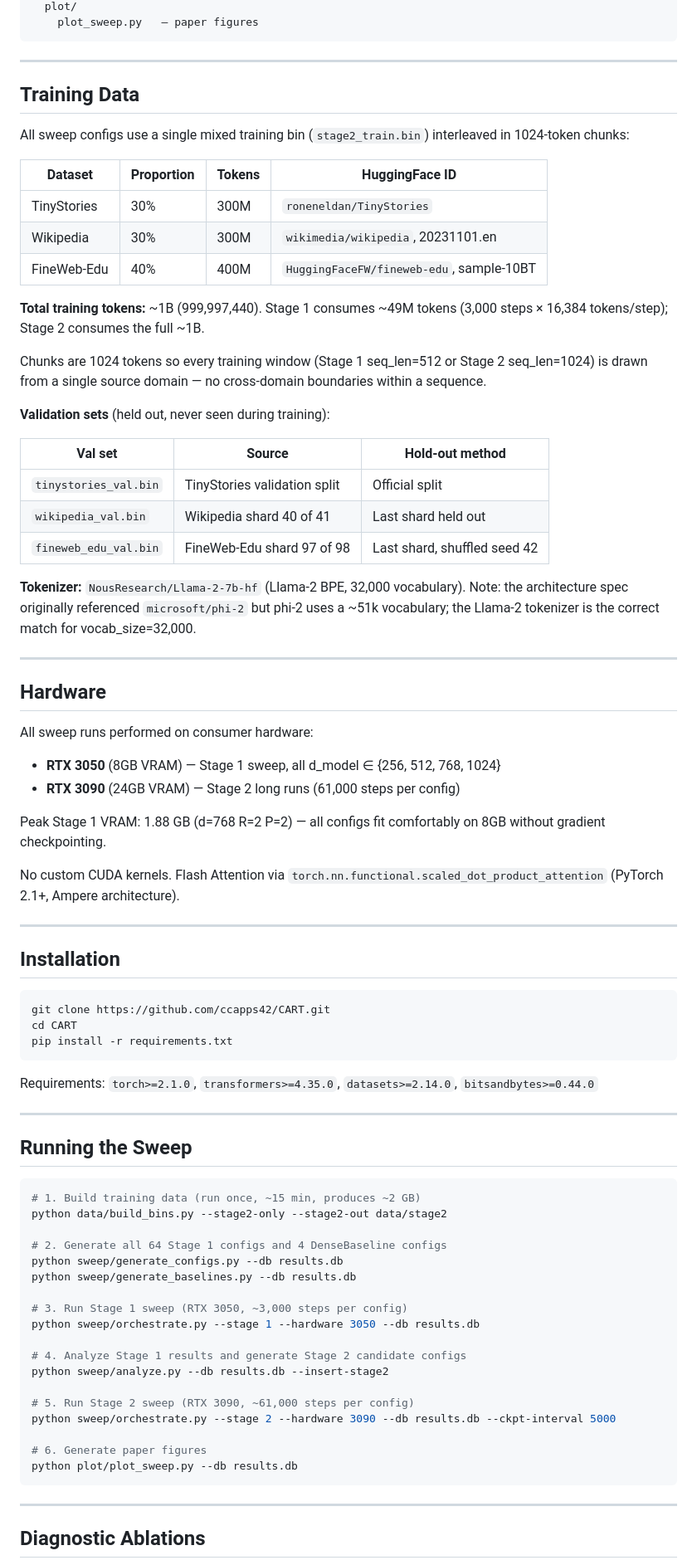
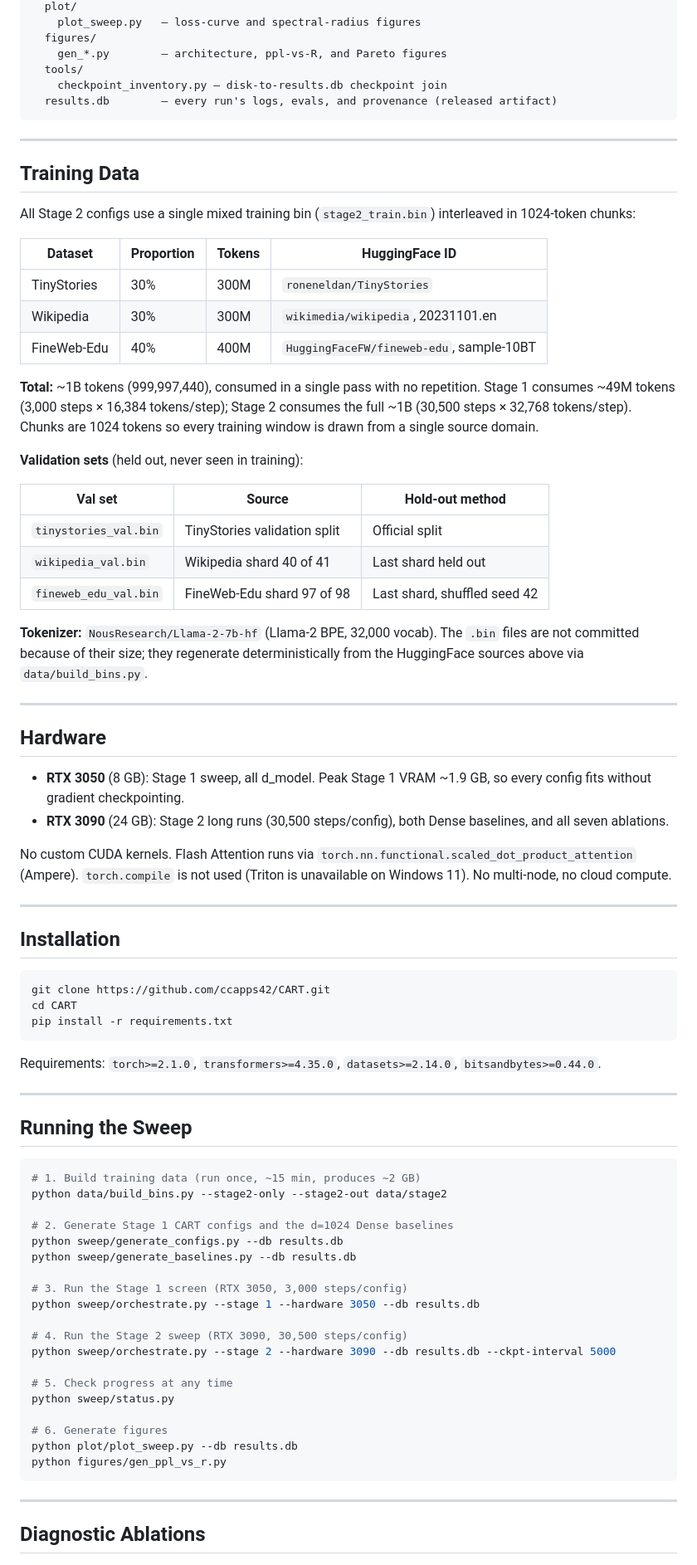
Before and after one commit to ccapps42/CART, a Markdown page: README.md, the part around one of its changes. Shown at 83% size. Rendered like a GitHub page.

````diff
--- a/README.md
+++ b/README.md
@@ -166,12 +202,17 @@ Model_Paper_1/
   plot/
-    plot_sweep.py   — paper figures
+    plot_sweep.py   — loss-curve and spectral-radius figures
+  figures/
+    gen_*.py        — architecture, ppl-vs-R, and Pareto figures
+  tools/
+    checkpoint_inventory.py — disk-to-results.db checkpoint join
+  results.db        — every run's logs, evals, and provenance (released artifact)
 ```
 
 ---
 
 ## Training Data
 
-All sweep configs use a single mixed training bin (`stage2_train.bin`) interleaved in 1024-token chunks:
+All Stage 2 configs use a single mixed training bin (`stage2_train.bin`) interleaved in 1024-token chunks:
 
 | Dataset | Proportion | Tokens | HuggingFace ID |
 |---|---|---|---|
@@ -179,11 +220,9 @@ All sweep configs use a single mixed training bin (`stage2_train.bin`) interleav
 | Wikipedia | 30% | 300M | `wikimedia/wikipedia`, 20231101.en |
 | FineWeb-Edu | 40% | 400M | `HuggingFaceFW/fineweb-edu`, sample-10BT |
 
-**Total training tokens:** ~1B (999,997,440). Stage 1 consumes ~49M tokens (3,000 steps × 16,384 tokens/step); Stage 2 consumes the full ~1B.
+**Total:** ~1B tokens (999,997,440), consumed in a single pass with no repetition. Stage 1 consumes ~49M tokens (3,000 steps × 16,384 tokens/step); Stage 2 consumes the full ~1B (30,500 steps × 32,768 tokens/step). Chunks are 1024 tokens so every training window is drawn from a single source domain.
 
-Chunks are 1024 tokens so every training window (Stage 1 seq_len=512 or Stage 2 seq_len=1024) is drawn from a single source domain — no cross-domain boundaries within a sequence.
-
-**Validation sets** (held out, never seen during training):
+**Validation sets** (held out, never seen in training):
 
 | Val set | Source | Hold-out method |
 |---|---|---|
@@ -191,20 +230,16 @@ Chunks are 1024 tokens so every training window (Stage 1 seq_len=512 or Stage 2
 | `wikipedia_val.bin` | Wikipedia shard 40 of 41 | Last shard held out |
 | `fineweb_edu_val.bin` | FineWeb-Edu shard 97 of 98 | Last shard, shuffled seed 42 |
 
-**Tokenizer:** `NousResearch/Llama-2-7b-hf` (Llama-2 BPE, 32,000 vocabulary). Note: the architecture spec originally referenced `microsoft/phi-2` but phi-2 uses a ~51k vocabulary; the Llama-2 tokenizer is the correct match for vocab_size=32,000.
+**Tokenizer:** `NousResearch/Llama-2-7b-hf` (Llama-2 BPE, 32,000 vocab). The `.bin` files are not committed because of their size; they regenerate deterministically from the HuggingFace sources above via `data/build_bins.py`.
 
 ---
 
 ## Hardware
 
-All sweep runs performed on consumer hardware:
+- **RTX 3050** (8 GB): Stage 1 sweep, all d_model. Peak Stage 1 VRAM ~1.9 GB, so every config fits without gradient checkpointing.
+- **RTX 3090** (24 GB): Stage 2 long runs (30,500 steps/config), both Dense baselines, and all seven ablations.
 
-- **RTX 3050** (8GB VRAM) — Stage 1 sweep, all d_model ∈ {256, 512, 768, 1024}
-- **RTX 3090** (24GB VRAM) — Stage 2 long runs (61,000 steps per config)
-
-Peak Stage 1 VRAM: 1.88 GB (d=768 R=2 P=2) — all configs fit comfortably on 8GB without gradient checkpointing.
-
-No custom CUDA kernels. Flash Attention via `torch.nn.functional.scaled_dot_product_attention` (PyTorch 2.1+, Ampere architecture).
+No custom CUDA kernels. Flash Attention runs via `torch.nn.functional.scaled_dot_product_attention` (Ampere). `torch.compile` is not used (Triton is unavailable on Windows 11). No multi-node, no cloud compute.
 
 ---
 
@@ -216,7 +251,7 @@ cd CART
 pip install -r requirements.txt
 ```
 
-Requirements: `torch>=2.1.0`, `transformers>=4.35.0`, `datasets>=2.14.0`, `bitsandbytes>=0.44.0`
+Requirements: `torch>=2.1.0`, `transformers>=4.35.0`, `datasets>=2.14.0`, `bitsandbytes>=0.44.0`.
 
 ---
 
@@ -226,21 +261,22 @@ Requirements: `torch>=2.1.0`, `transformers>=4.35.0`, `datasets>=2.14.0`, `bitsa
 # 1. Build training data (run once, ~15 min, produces ~2 GB)
 python data/build_bins.py --stage2-only --stage2-out data/stage2
 
-# 2. Generate all 64 Stage 1 configs and 4 DenseBaseline configs
+# 2. Generate Stage 1 CART configs and the d=1024 Dense baselines
 python sweep/generate_configs.py --db results.db
 python sweep/generate_baselines.py --db results.db
 
-# 3. Run Stage 1 sweep (RTX 3050, ~3,000 steps per config)
+# 3. Run the Stage 1 screen (RTX 3050, 3,000 steps/config)
 python sweep/orchestrate.py --stage 1 --hardware 3050 --db results.db
 
-# 4. Analyze Stage 1 results and generate Stage 2 candidate configs
-python sweep/analyze.py --db results.db --insert-stage2
-
-# 5. Run Stage 2 sweep (RTX 3090, ~61,000 steps per config)
+# 4. Run the Stage 2 sweep (RTX 3090, 30,500 steps/config)
 python sweep/orchestrate.py --stage 2 --hardware 3090 --db results.db --ckpt-interval 5000
 
-# 6. Generate paper figures
+# 5. Check progress at any time
+python sweep/status.py
+
+# 6. Generate figures
 python plot/plot_sweep.py --db results.db
+python figures/gen_ppl_vs_r.py
 ```
 
 ---
````
Also changed, not shown: other parts of README.md (+115 -77 lines).
